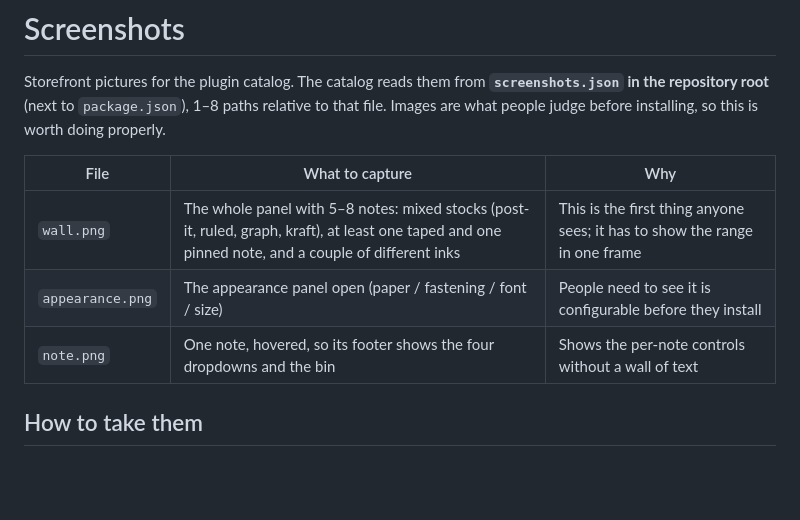
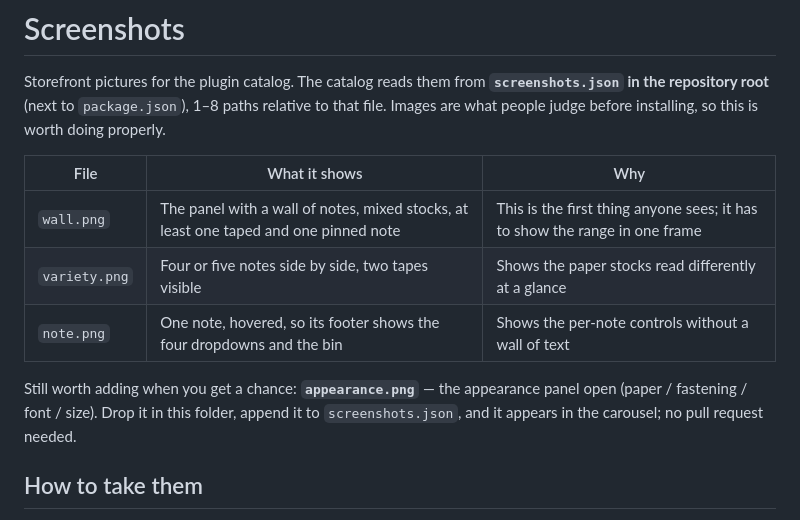
Before and after one commit to hahajing233-source/dsh-sticky-wall, a Markdown page: docs/screenshots/README.md, the part around the change. Drawn GitHub-style; blank space fills up the shorter version.

```diff
--- a/docs/screenshots/README.md
+++ b/docs/screenshots/README.md
@@ -5,11 +5,15 @@ Storefront pictures for the plugin catalog. The catalog reads them from
 relative to that file. Images are what people judge before installing, so this is
 worth doing properly.
 
-| File | What to capture | Why |
+| File | What it shows | Why |
 | --- | --- | --- |
-| `wall.png` | The whole panel with 5–8 notes: mixed stocks (post-it, ruled, graph, kraft), at least one taped and one pinned note, and a couple of different inks | This is the first thing anyone sees; it has to show the range in one frame |
-| `appearance.png` | The appearance panel open (paper / fastening / font / size) | People need to see it is configurable before they install |
+| `wall.png` | The panel with a wall of notes, mixed stocks, at least one taped and one pinned note | This is the first thing anyone sees; it has to show the range in one frame |
+| `variety.png` | Four or five notes side by side, two tapes visible | Shows the paper stocks read differently at a glance |
 | `note.png` | One note, hovered, so its footer shows the four dropdowns and the bin | Shows the per-note controls without a wall of text |
+
+Still worth adding when you get a chance: **`appearance.png`** — the appearance panel
+open (paper / fastening / font / size). Drop it in this folder, append it to
+`screenshots.json`, and it appears in the carousel; no pull request needed.
 
 ## How to take them
 
```
Also changed, not shown: README.md (+4 -9 lines), docs/screenshots/note.png (added), docs/screenshots/variety.png (added), docs/screenshots/wall.png (added), 1 other file.
